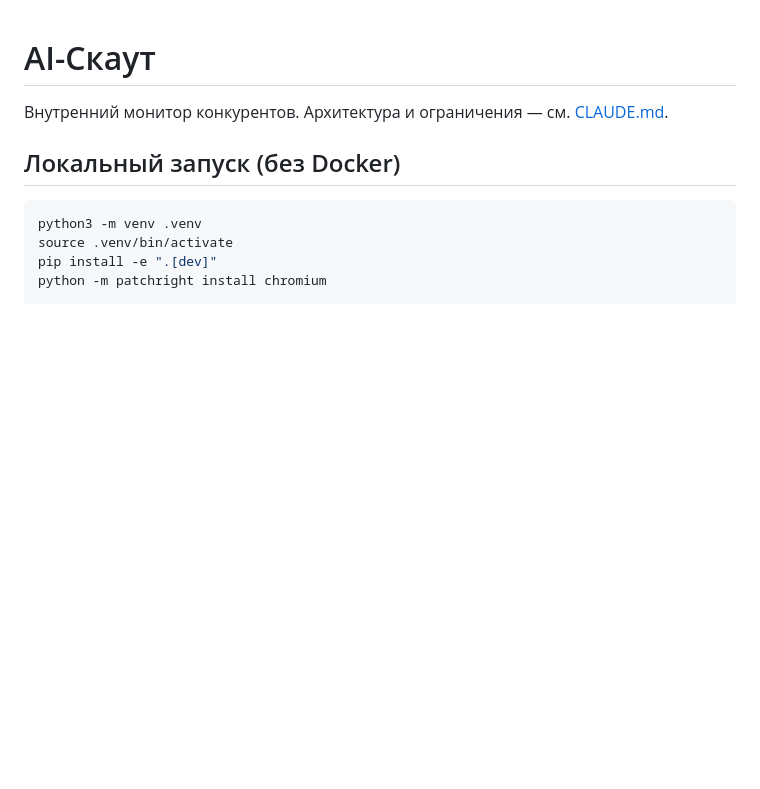
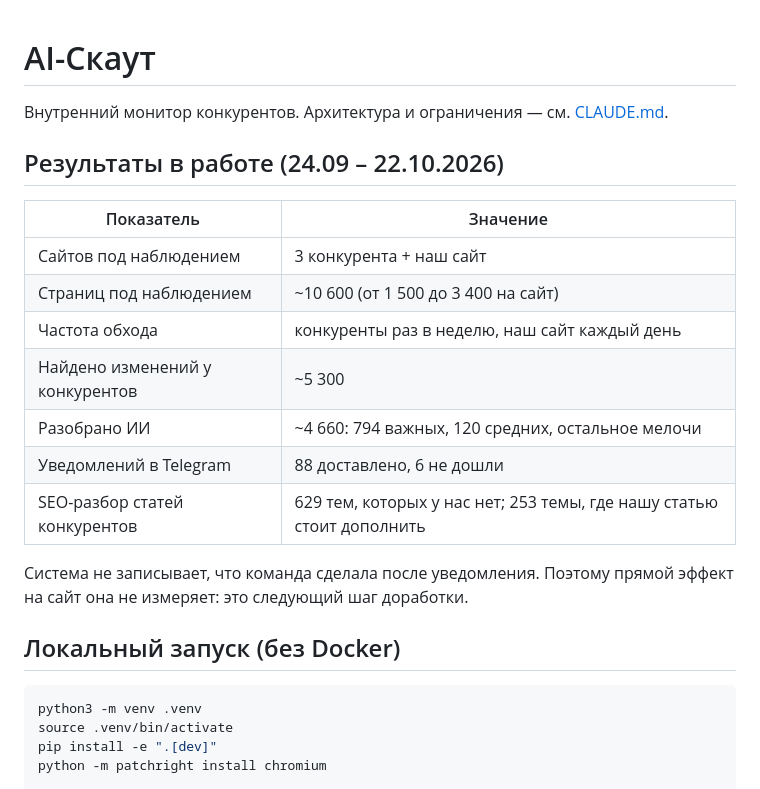
Before and after one commit to Dzuba110729/ai-scout, a Markdown page: README.md, the part around the change. Rendered like a GitHub page; blank space fills up the shorter version.

Commit message:
README: результаты работы в бизнесе (24.09–22.10.2026)
Co-Authored-By: Claude Opus 5.5 <noreply@anthropic.com>

```diff
--- a/README.md
+++ b/README.md
@@ -1,6 +1,21 @@
 # AI-Скаут
 
 Внутренний монитор конкурентов. Архитектура и ограничения — см. [CLAUDE.md](CLAUDE.md).
+
+## Результаты в работе (24.09 – 22.10.2026)
+
+| Показатель | Значение |
+|---|---|
+| Сайтов под наблюдением | 3 конкурента + наш сайт |
+| Страниц под наблюдением | ~10 600 (от 1 500 до 3 400 на сайт) |
+| Частота обхода | конкуренты раз в неделю, наш сайт каждый день |
+| Найдено изменений у конкурентов | ~5 300 |
+| Разобрано ИИ | ~4 660: 794 важных, 120 средних, остальное мелочи |
+| Уведомлений в Telegram | 88 доставлено, 6 не дошли |
+| SEO-разбор статей конкурентов | 629 тем, которых у нас нет; 253 темы, где нашу статью стоит дополнить |
+
+Система не записывает, что команда сделала после уведомления. Поэтому прямой эффект
+на сайт она не измеряет: это следующий шаг доработки.
 
 ## Локальный запуск (без Docker)
 
```
